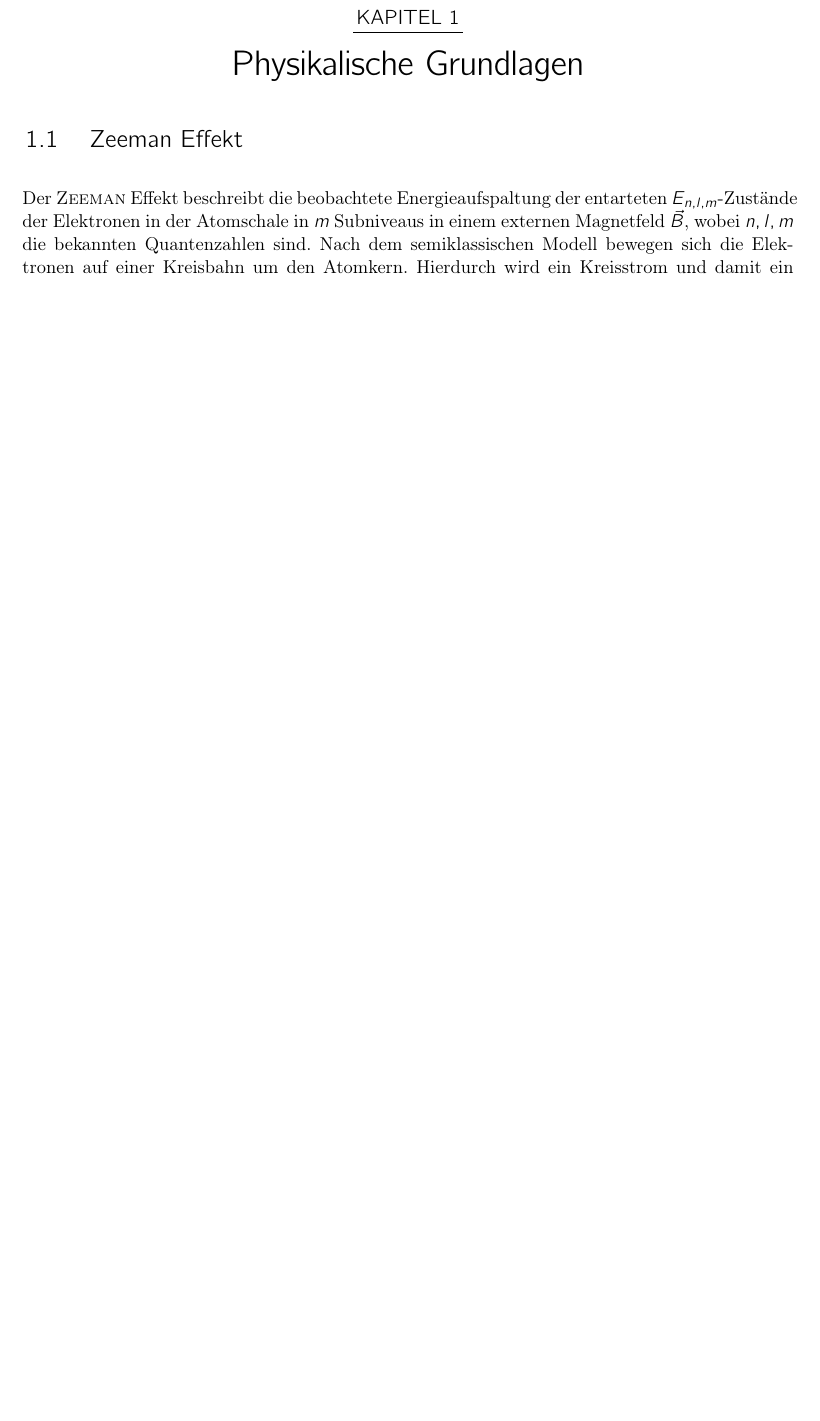
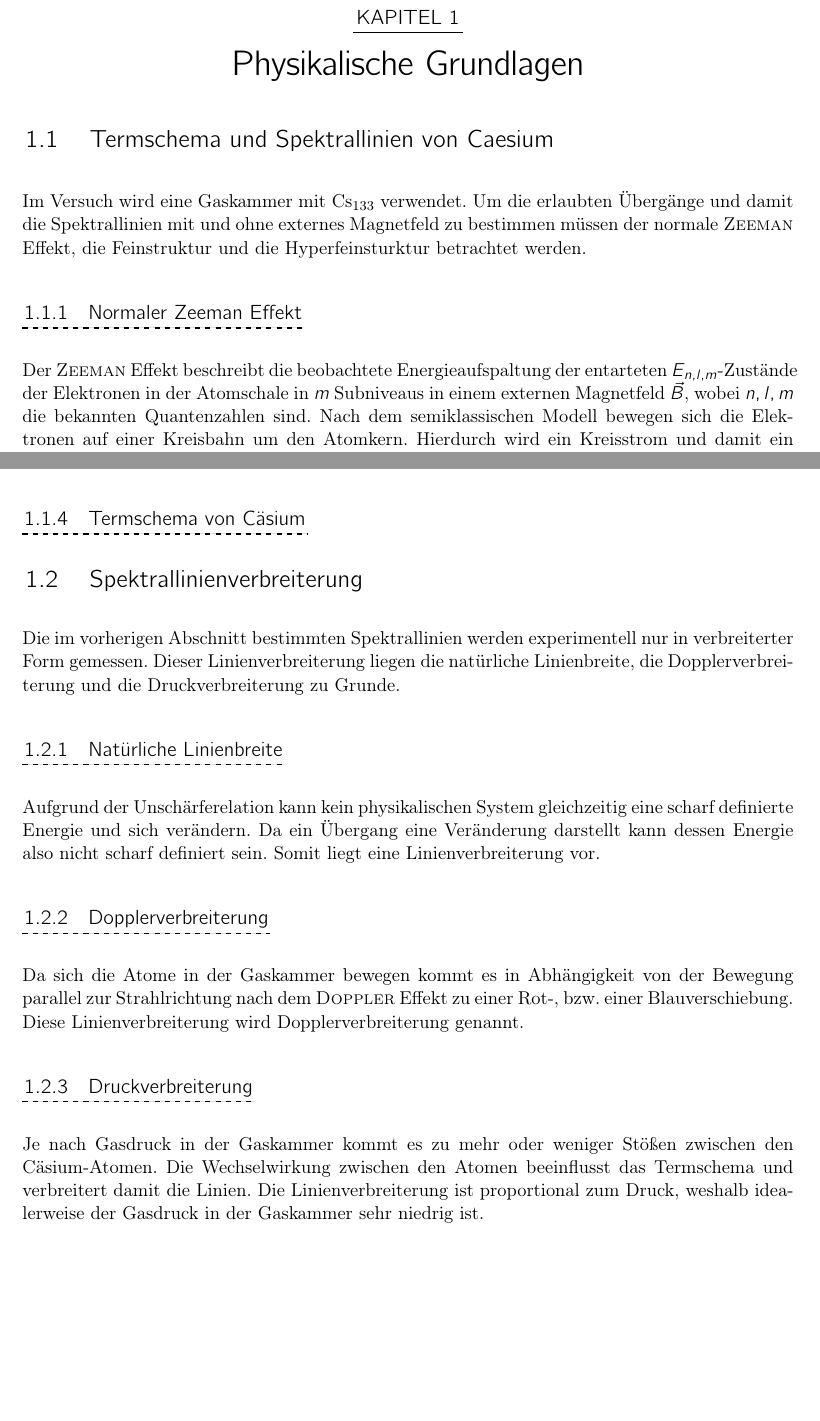
Before and after one commit to HermannBoettcher/Laserspektroskopie, a LaTeX thesis (bericht.tex, which reads kapitel/physikalische_grundlagen.tex, themeKonstanz.sty): part of page 5 of 8 before the commit and two parts of pages 5 and 7 of 8 after it, the two joined at a grey line, cut so that both start at the same text, the shorter picture padded with empty space. Compiled offline with pdfLaTeX.

Commit message:
Mit Linienverbreiterung

```diff
--- a/kapitel/physikalische_grundlagen.tex
+++ b/kapitel/physikalische_grundlagen.tex
@@ -3,8 +3,15 @@
 \begin{document}
   \chapter{Physikalische Grundlagen}
 
-    \section{Zeeman Effekt}
-    \label{sec:zeeman}
+
+    \section{Termschema und Spektrallinien von Caesium}
+
+
+      Im Versuch wird eine Gaskammer mit \ce{Cs133} verwendet. Um die erlaubten Übergänge und damit die Spektrallinien mit und ohne externes  Magnetfeld zu bestimmen müssen der normale \textsc{Zeeman} Effekt, die Feinstruktur und die Hyperfeinsturktur betrachtet werden.
+
+
+      \subsection{Normaler Zeeman Effekt}
+      \label{subsec:zeeman}
 
         Der \textsc{Zeeman} Effekt beschreibt die beobachtete Energieaufspaltung der entarteten $E_{n,l,m}$-Zustände der Elektronen in der Atomschale in $m$ Subniveaus in einem externen Magnetfeld $\vec{B}$, wobei $n,l,m$ die bekannten Quantenzahlen sind. Nach dem semiklassischen Modell bewegen sich die Elektronen auf einer Kreisbahn um den Atomkern. Hierdurch wird ein Kreisstrom und damit ein magnetisches Moment
         \begin{equation*}
@@ -110,5 +117,40 @@
         Die vollständige Herleitung ist in \cite{dem:exp3-hyperfeinstruktur} zu finden.
 
 
+      \subsection{Termschema von Cäsium}
+      \label{subsec:termschema-caesium}
+
+
+
+
+    \section{Spektrallinienverbreiterung}
+    \label{sec:linienverbreiterung}
+
+      Die im vorherigen Abschnitt bestimmten Spektrallinien werden experimentell nur in verbreiterter Form gemessen. Dieser Linienverbreiterung liegen die natürliche Linienbreite, die Dopplerverbreiterung und die Druckverbreiterung zu Grunde.
+
+      \subsection{Natürliche Linienbreite}
+      \label{subsec:natuerliche-linienbreite}
+
+        Aufgrund der Unschärferelation kann kein physikalischen System gleichzeitig eine scharf definierte Energie und sich verändern. Da ein Übergang eine Veränderung darstellt kann dessen Energie also nicht scharf definiert sein. Somit liegt eine Linienverbreiterung vor.
+
+
+      \subsection{Dopplerverbreiterung}
+      \label{subsec:dopplerverbreiterung}
+
+        Da sich die Atome in der Gaskammer bewegen kommt es in Abhängigkeit von der Bewegung parallel zur Strahlrichtung nach dem \textsc{Doppler} Effekt zu einer Rot-, bzw. einer Blauverschiebung. Diese Linienverbreiterung wird Dopplerverbreiterung genannt.
+
+
+      \subsection{Druckverbreiterung}
+      \label{subsec:druckverbreiterung}
+
+        Je nach Gasdruck in der Gaskammer kommt es zu mehr oder weniger Stößen zwischen den Cäsium-Atomen. Die Wechselwirkung zwischen den Atomen beeinflusst das Termschema und verbreitert damit die Linien. Die Linienverbreiterung ist proportional zum Druck, weshalb idealerweise der Gasdruck in der Gaskammer sehr niedrig ist.
+
+
+
+
+
+
+
+
 
 \end{document}
--- a/themeKonstanz.sty
+++ b/themeKonstanz.sty
@@ -16,6 +16,7 @@
 \usepackage{amsmath}
 \usepackage{amssymb}
 \usepackage{fontawesome}
+\usepackage[version=4]{mhchem}
 
 
 % Farben
```
Also changed, not shown: bericht.pdf, kapitel/physikalische_grundlagen.tex (8 more changed lines). Lines whose indentation alone changed are shown as unchanged.
